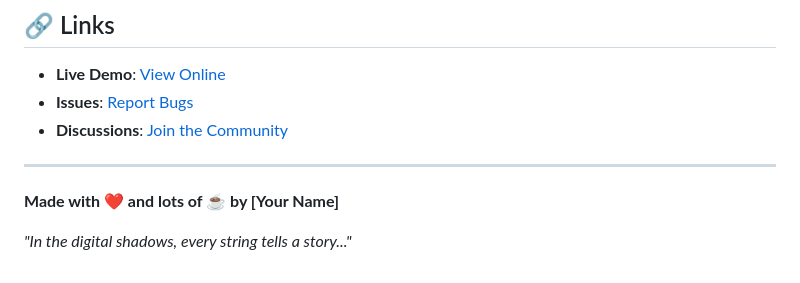
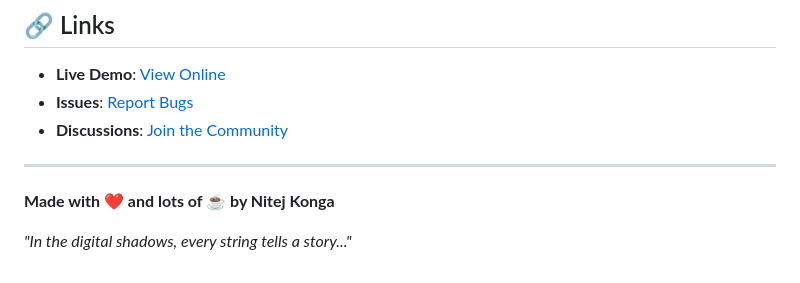
Before and after one commit to NitejKonga22/cryptostring-forensics-lab, a Markdown page: README.md, the part around the change. Rendered like a GitHub page.

```diff
--- a/README.md
+++ b/README.md
@@ -163,6 +163,6 @@ This project is open source and available under the [MIT License](LICENSE).
 
 ---
 
-**Made with ❤️ and lots of ☕ by [Your Name]**
+**Made with ❤️ and lots of ☕ by Nitej Konga**
 
 *"In the digital shadows, every string tells a story..."*
```
